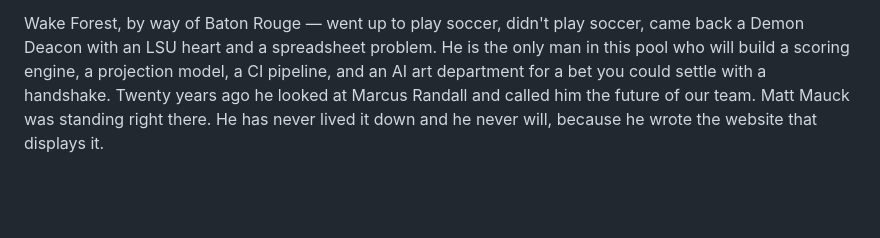
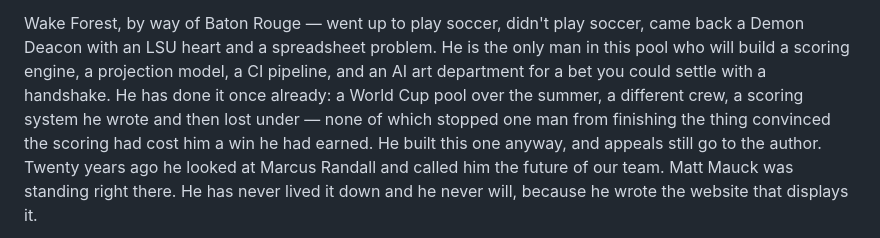
Before and after one commit to Zandor435/cf-challenge, a Markdown page: groups/panel/personas.md, the part around the change. Rendered like a GitHub page; blank space fills up the shorter version.

Commit message:
content(panel): mirror the World Cup nod into the prose source
personas.md is the hand-authored source the JSON entries were extended
from, and eb7535f touched only the JSON -- which left the same paragraph
saying two different things in two files, with nothing in CI to notice.
sync_personas.py gates the JSON -> docs/ edge only; the md -> JSON edge
is a human convention, so drift there is silent until someone edits the
md next and reverts the nod without meaning to.

Same sentence, same position (end of the first backstory paragraph),
re-wrapped to the file's 80 columns. md collapses the JSON's paragraph
break the way every other manager's entry here does, so this is a pure
insertion -- no existing line is retouched.

Co-Authored-By: Claude Opus 5 (1M context) <noreply@anthropic.com>

```diff
--- a/groups/panel/personas.md
+++ b/groups/panel/personas.md
@@ -31,6 +31,10 @@ Wake Forest, by way of Baton Rouge — went up to play soccer, didn't play socce
 came back a Demon Deacon with an LSU heart and a spreadsheet problem. He is the
 only man in this pool who will build a scoring engine, a projection model, a CI
 pipeline, and an AI art department for a bet you could settle with a handshake.
+He has done it once already: a World Cup pool over the summer, a different
+crew, a scoring system he wrote and then lost under — none of which stopped one
+man from finishing the thing convinced the scoring had cost him a win he had
+earned. He built this one anyway, and appeals still go to the author.
 Twenty years ago he looked at Marcus Randall and called him the future of our
 team. Matt Mauck was standing right there. He has never lived it down and he
 never will, because he wrote the website that displays it.
```
